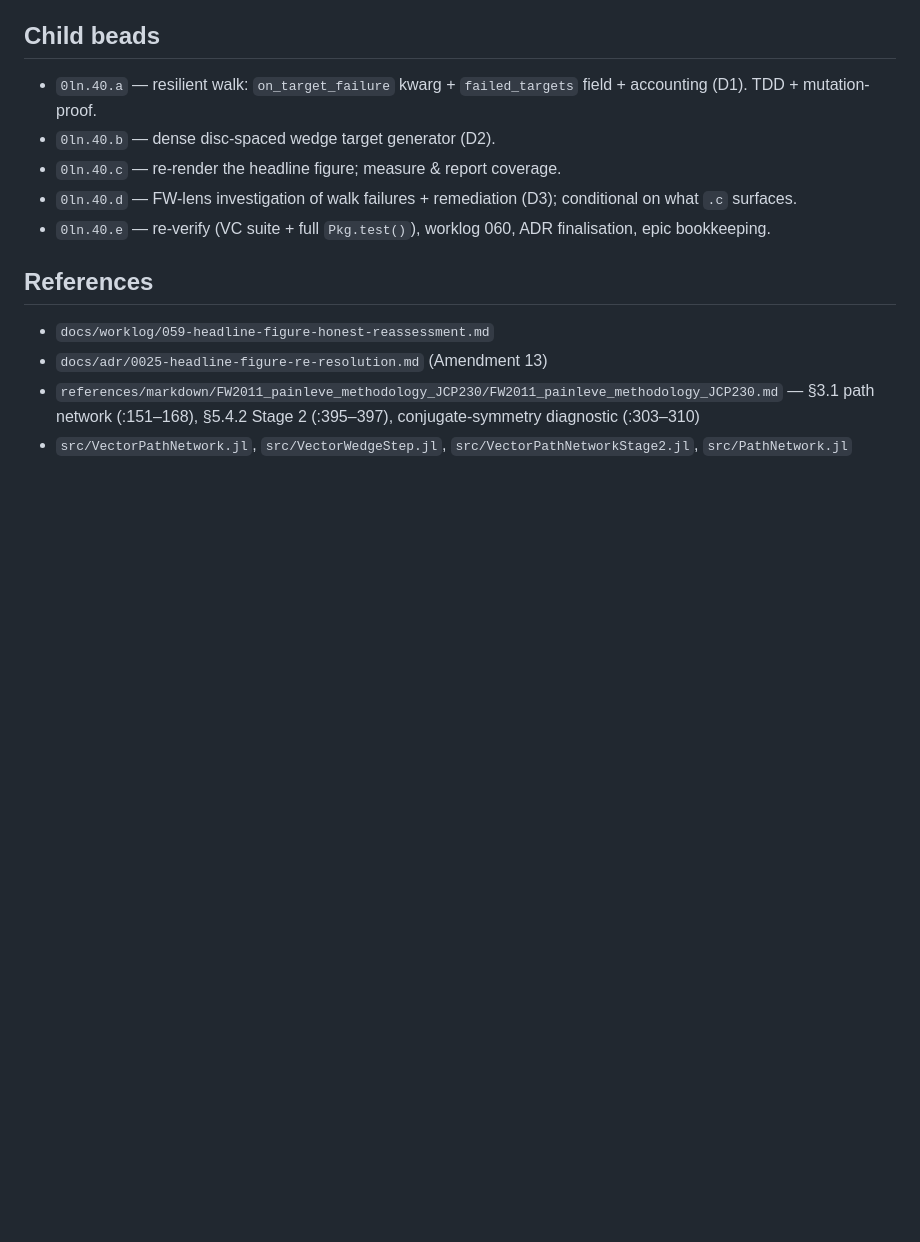
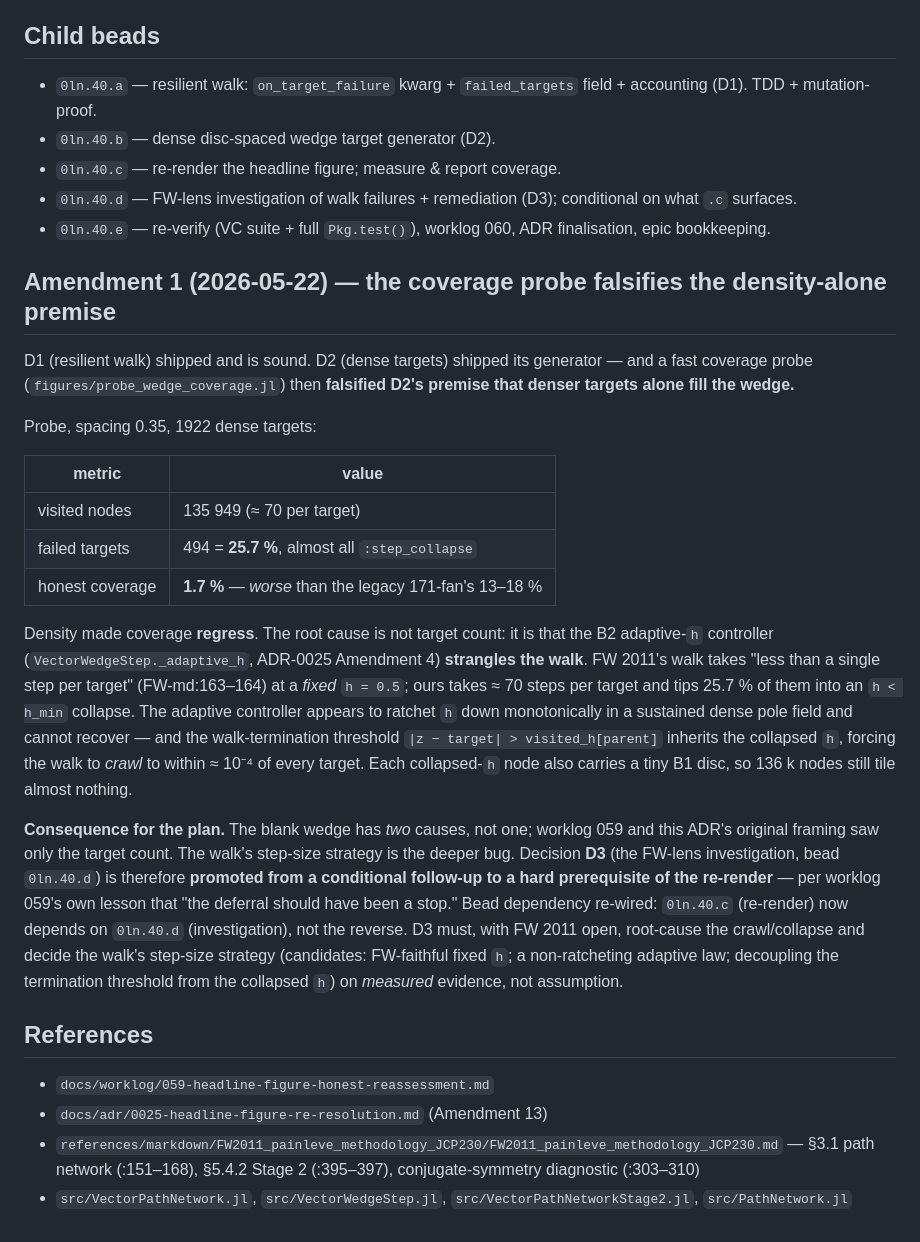
Before and after one commit to tobiasosborne/PadeTaylor.jl, a Markdown page: docs/adr/0026-vector-resilient-walk-dense-targets.md, the part around the change. GitHub-like rendering; blank space fills up the shorter version.

Commit message:
ADR-0026 Amendment 1: probe falsifies the density-alone premise
The coverage probe shows dense targets REGRESS coverage (1.7% vs the
legacy fan's 13-18%); the deeper bug is the B2 adaptive-h controller
strangling the walk (~70 steps/target vs FW's <1). D3 (FW-lens
investigation, bead 0ln.40.d) promoted from conditional follow-up to a
hard prerequisite of the re-render.

Co-Authored-By: Claude Opus 4.7 (1M context) <noreply@anthropic.com>

```diff
--- a/docs/adr/0026-vector-resilient-walk-dense-targets.md
+++ b/docs/adr/0026-vector-resilient-walk-dense-targets.md
@@ -153,6 +153,45 @@ frontier" doctrine), never quietly deferred.
 - `0ln.40.e` — re-verify (VC suite + full `Pkg.test()`), worklog 060,
   ADR finalisation, epic bookkeeping.
 
+## Amendment 1 (2026-05-22) — the coverage probe falsifies the density-alone premise
+
+D1 (resilient walk) shipped and is sound. D2 (dense targets) shipped its
+generator — and a fast coverage probe (`figures/probe_wedge_coverage.jl`)
+then **falsified D2's premise that denser targets alone fill the wedge.**
+
+Probe, spacing 0.35, 1922 dense targets:
+
+| metric | value |
+|---|---|
+| visited nodes | 135 949 (≈ 70 per target) |
+| failed targets | 494 = **25.7 %**, almost all `:step_collapse` |
+| honest coverage | **1.7 %** — *worse* than the legacy 171-fan's 13–18 % |
+
+Density made coverage **regress**. The root cause is not target count: it
+is that the B2 adaptive-`h` controller (`VectorWedgeStep._adaptive_h`,
+ADR-0025 Amendment 4) **strangles the walk**. FW 2011's walk takes
+"less than a single step per target" (FW-md:163–164) at a *fixed*
+`h = 0.5`; ours takes ≈ 70 steps per target and tips 25.7 % of them into
+an `h < h_min` collapse. The adaptive controller appears to ratchet `h`
+down monotonically in a sustained dense pole field and cannot recover —
+and the walk-termination threshold `|z − target| > visited_h[parent]`
+inherits the collapsed `h`, forcing the walk to *crawl* to within
+≈ 10⁻⁴ of every target. Each collapsed-`h` node also carries a tiny B1
+disc, so 136 k nodes still tile almost nothing.
+
+**Consequence for the plan.** The blank wedge has *two* causes, not one;
+worklog 059 and this ADR's original framing saw only the target count.
+The walk's step-size strategy is the deeper bug. Decision **D3** (the
+FW-lens investigation, bead `0ln.40.d`) is therefore **promoted from a
+conditional follow-up to a hard prerequisite of the re-render** — per
+worklog 059's own lesson that "the deferral should have been a stop."
+Bead dependency re-wired: `0ln.40.c` (re-render) now depends on
+`0ln.40.d` (investigation), not the reverse. D3 must, with FW 2011 open,
+root-cause the crawl/collapse and decide the walk's step-size strategy
+(candidates: FW-faithful fixed `h`; a non-ratcheting adaptive law;
+decoupling the termination threshold from the collapsed `h`) on
+*measured* evidence, not assumption.
+
 ## References
 
 - `docs/worklog/059-headline-figure-honest-reassessment.md`
```
